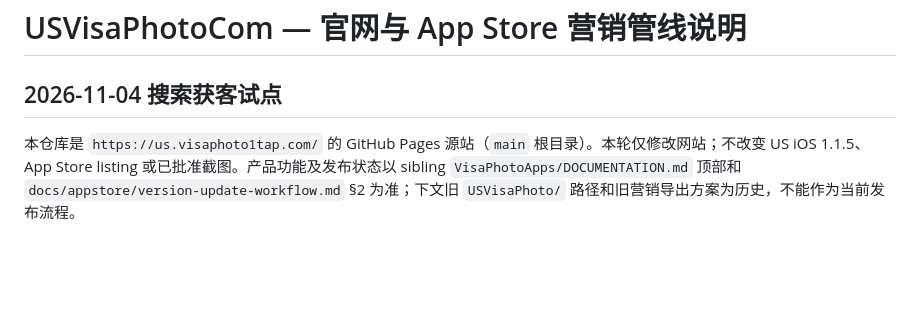
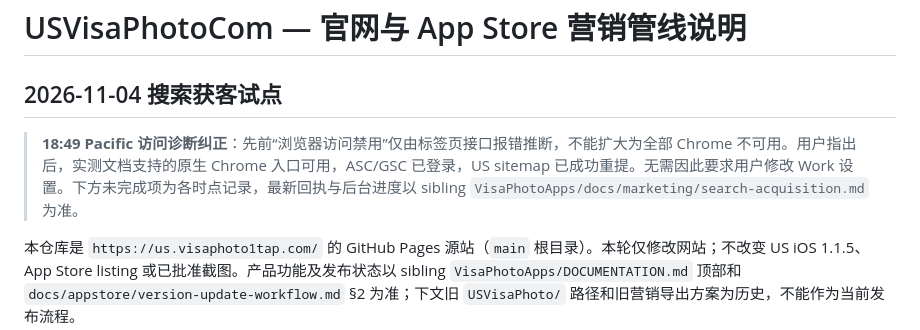
Before and after one commit to peterjiajunzhang/USVisaPhotoCom, a Markdown page: DOCUMENTATION.md, the part around the change. Drawn GitHub-style; blank space fills up the shorter version.

Commit message:
Clarify native Chrome remains available for SEO backend work

```diff
--- a/DOCUMENTATION.md
+++ b/DOCUMENTATION.md
@@ -1,6 +1,8 @@
 # USVisaPhotoCom — 官网与 App Store 营销管线说明
 
 ## 2026-11-04 搜索获客试点
+
+> **18:49 Pacific 访问诊断纠正**：先前“浏览器访问禁用”仅由标签页接口报错推断，不能扩大为全部 Chrome 不可用。用户指出后，实测文档支持的原生 Chrome 入口可用，ASC/GSC 已登录，US sitemap 已成功重提。无需因此要求用户修改 Work 设置。下方未完成项为各时点记录，最新回执与后台进度以 sibling `VisaPhotoApps/docs/marketing/search-acquisition.md` 为准。
 
 本仓库是 `https://us.visaphoto1tap.com/` 的 GitHub Pages 源站（`main` 根目录）。本轮仅修改网站；不改变 US iOS 1.1.5、App Store listing 或已批准截图。产品功能及发布状态以 sibling `VisaPhotoApps/DOCUMENTATION.md` 顶部和 `docs/appstore/version-update-workflow.md` §2 为准；下文旧 `USVisaPhoto/` 路径和旧营销导出方案为历史，不能作为当前发布流程。
 
```
